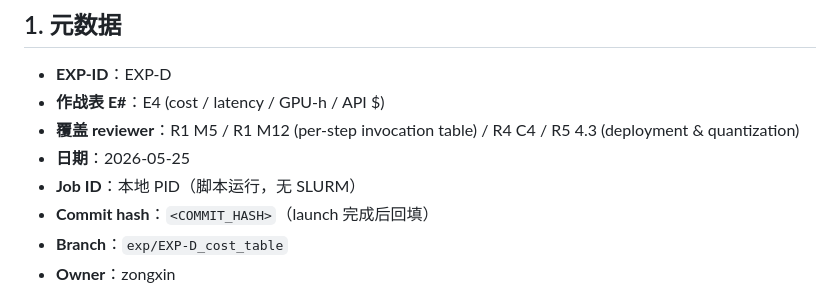
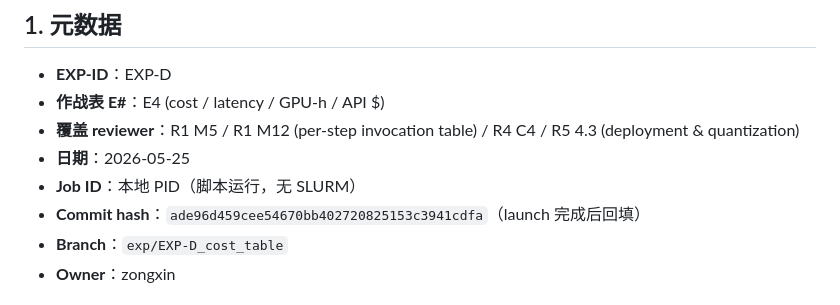
Before and after one commit to z-x-yang/clines-private, a Markdown page: experiments/EXP-D_cost_table.md, the part around the change. Rendered like a GitHub page.

Commit message:
exp(EXP-D): backfill launch commit hash
Per experiments-rules.md §8.1 step 4: the .md field 1 commit hash points
to the launch commit (85b6af7), not the branch HEAD.

Co-Authored-By: Claude Opus 4.7 (1M context) <noreply@anthropic.com>

```diff
--- a/experiments/EXP-D_cost_table.md
+++ b/experiments/EXP-D_cost_table.md
@@ -18,7 +18,7 @@
 - **覆盖 reviewer**：R1 M5 / R1 M12 (per-step invocation table) / R4 C4 / R5 4.3 (deployment & quantization)
 - **日期**：2026-05-25
 - **Job ID**：本地 PID（脚本运行，无 SLURM）
-- **Commit hash**：`<COMMIT_HASH>`（launch 完成后回填）
+- **Commit hash**：`ade96d459cee54670bb402720825153c3941cdfa`（launch 完成后回填）
 - **Branch**：`exp/EXP-D_cost_table`
 - **Owner**：zongxin
 
```
